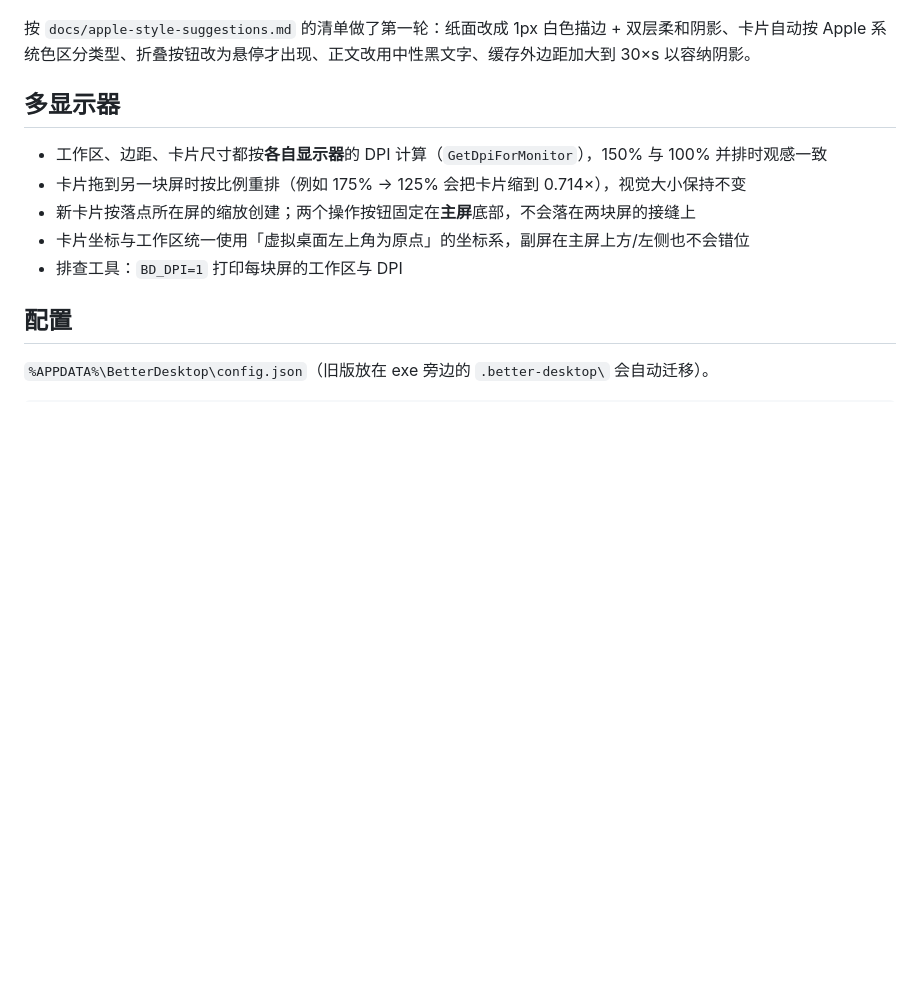
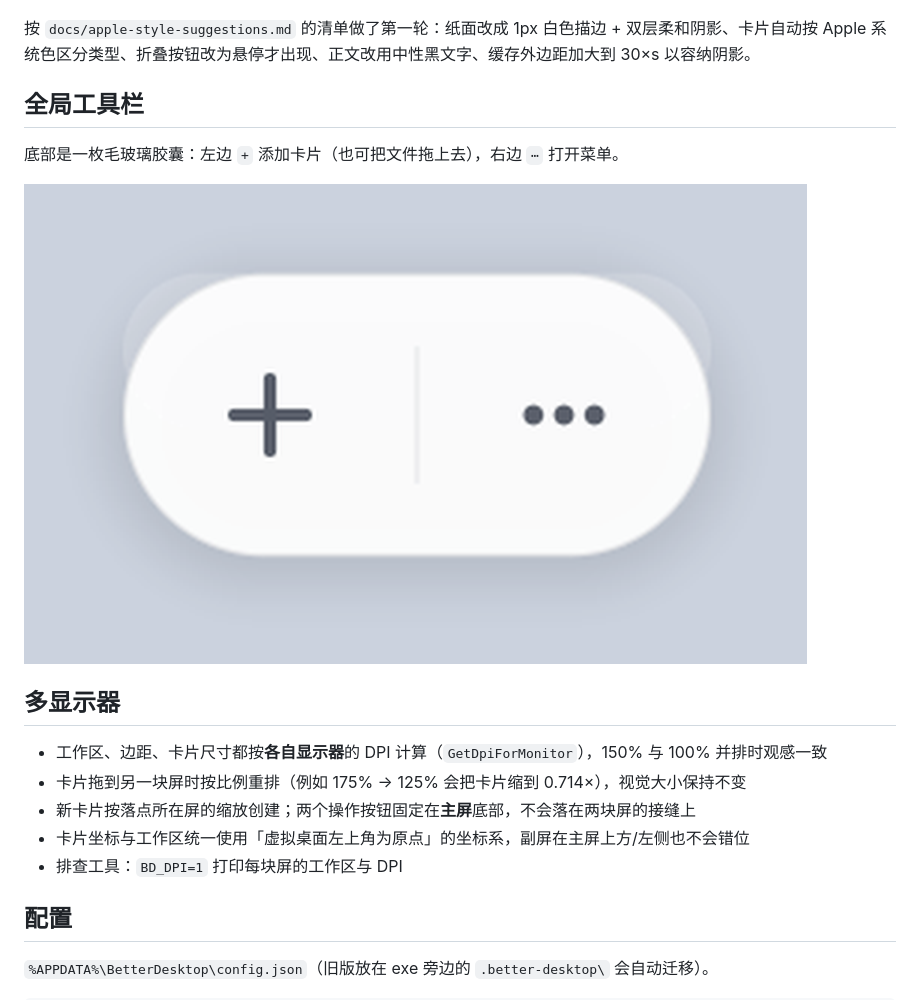
Before and after one commit to Lukeskywalker704/Better-Desktop, a Markdown page: README.md, the part around the change. GitHub-like rendering; pictures changed too: docs/toolbar.png (added); blank space fills up the shorter version.

Commit message:
底部按钮合并为毛玻璃胶囊工具栏（v0.1.12）
- Toolbar/toolbar_at/draw_toolbar 取代两个 Fab 圆饼
- 左 +（拖放投放点）右 ⋯（菜单），中间发丝分隔线，悬停只高亮对应半边
- 命中区按胶囊两半切分，不再有缝隙
- 删除 gear 图标、Framebuffer::ring、FAB_R

```diff
--- a/README.md
+++ b/README.md
@@ -76,6 +76,12 @@ better-desktop --help      # 快捷键速查
 
 按 `docs/apple-style-suggestions.md` 的清单做了第一轮：纸面改成 1px 白色描边 + 双层柔和阴影、卡片自动按 Apple 系统色区分类型、折叠按钮改为悬停才出现、正文改用中性黑文字、缓存外边距加大到 30×s 以容纳阴影。
 
+## 全局工具栏
+
+底部是一枚毛玻璃胶囊：左边 `+` 添加卡片（也可把文件拖上去），右边 `⋯` 打开菜单。
+
+![工具栏](docs/toolbar.png)
+
 ## 多显示器
 
 - 工作区、边距、卡片尺寸都按**各自显示器**的 DPI 计算（`GetDpiForMonitor`），150% 与 100% 并排时观感一致
```
Also changed, not shown: release-v0112.md (added, +19 -0 lines), 4 other files.
